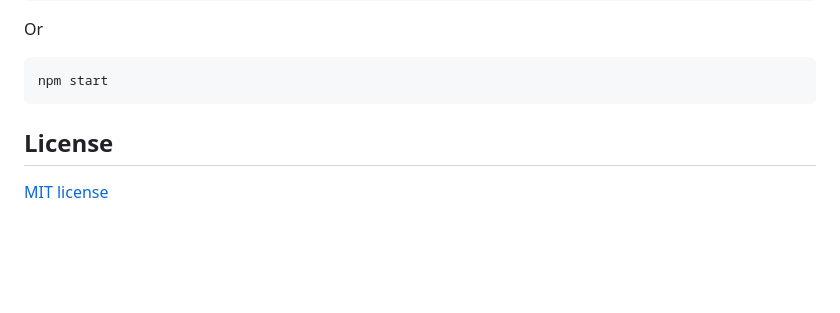
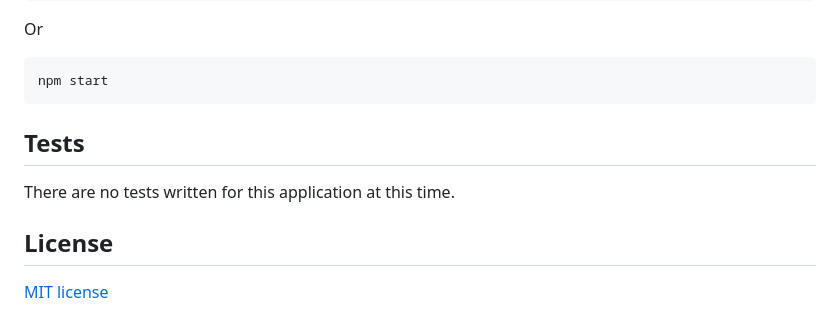
Before and after one commit to rbkeyes/craft-but-not-least, a Markdown page: README.md, the part around one of its changes. Rendered like a GitHub page; blank space fills up the shorter version.

Commit message:
updated readme to include note about no tests, removed line from installation re: jest and running tests

````diff
--- a/README.md
+++ b/README.md
@@ -91,6 +95,10 @@ Or
 ```
 npm start
 ```
+
+## Tests
+
+There are no tests written for this application at this time.
 
 ## License
 
````
Also changed, not shown: other parts of README.md (+8 -4 lines).
